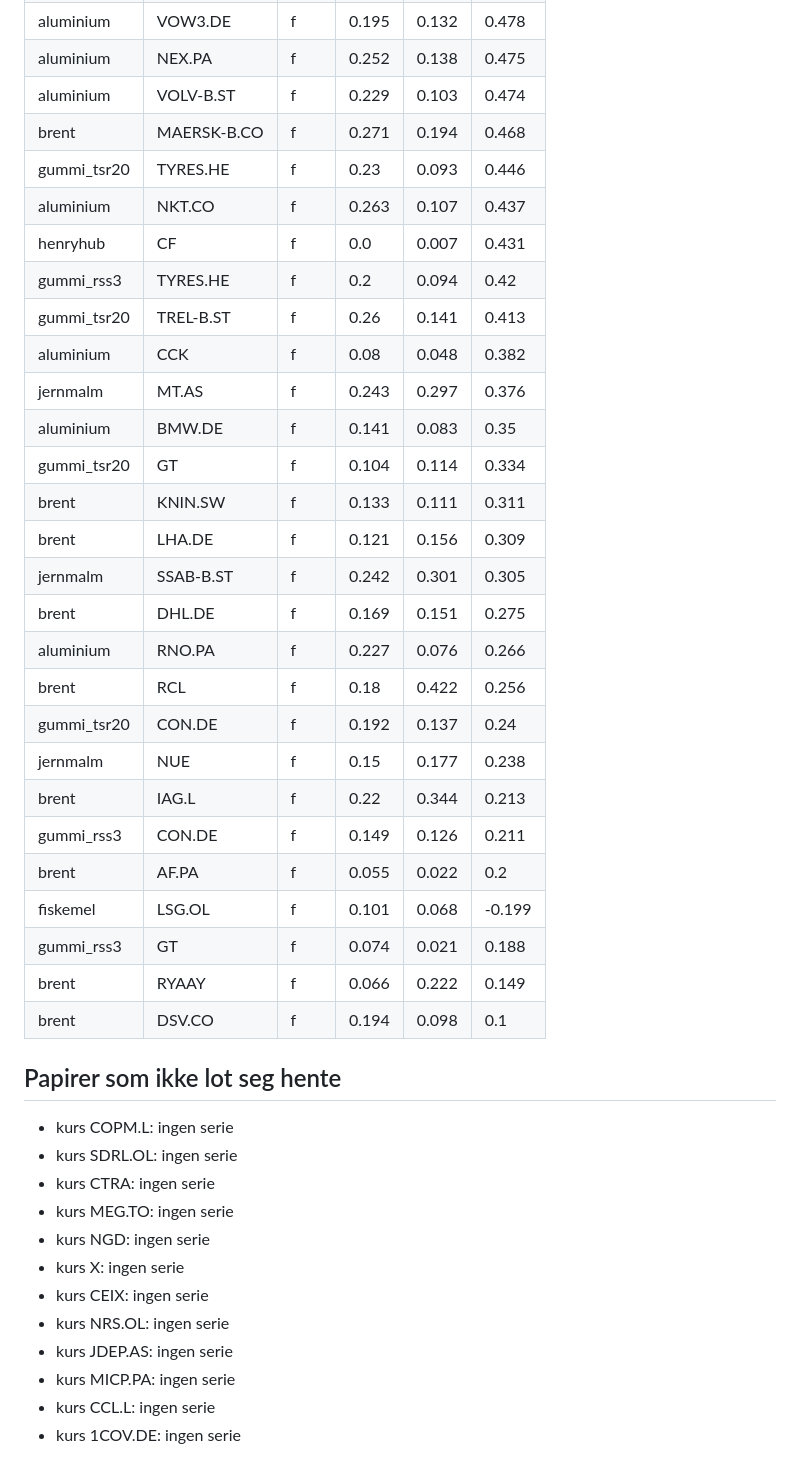
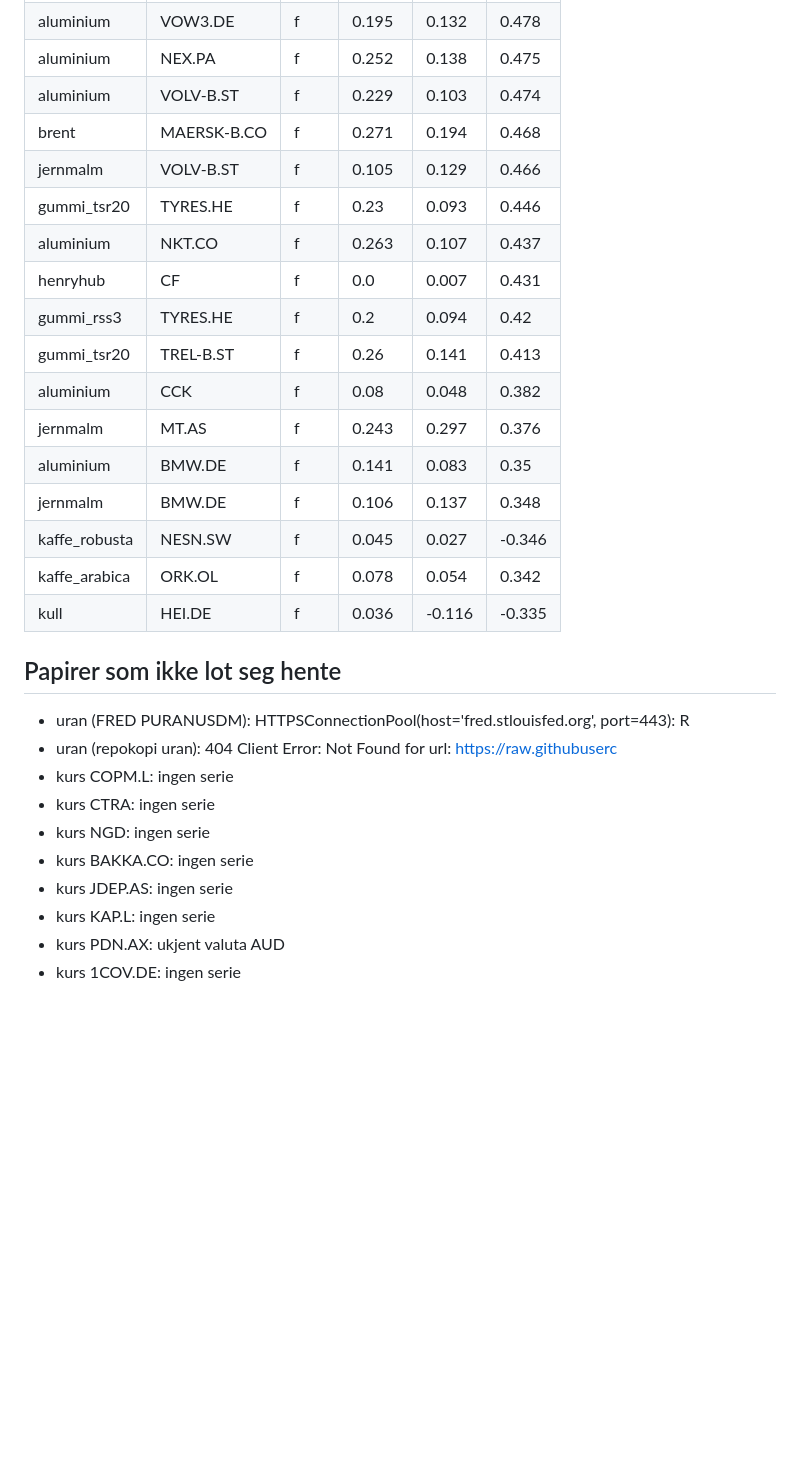
Before and after one commit to frdmid/syklusbordet-data, a Markdown page: sonde_ikz.md, the part around one of its changes. Rendered like a GitHub page; blank space fills up the shorter version.

Commit message:
sonde ikz sonde_ikz.md

```diff
--- a/sonde_ikz.md
+++ b/sonde_ikz.md
@@ -751,6 +762,7 @@ Kolonner: r1 = korrelasjon i manedlige realendringer. r12 = samme over overlappe
 | aluminium | NEX.PA | f | 0.252 | 0.138 | 0.475 |
 | aluminium | VOLV-B.ST | f | 0.229 | 0.103 | 0.474 |
 | brent | MAERSK-B.CO | f | 0.271 | 0.194 | 0.468 |
+| jernmalm | VOLV-B.ST | f | 0.105 | 0.129 | 0.466 |
 | gummi_tsr20 | TYRES.HE | f | 0.23 | 0.093 | 0.446 |
 | aluminium | NKT.CO | f | 0.263 | 0.107 | 0.437 |
 | henryhub | CF | f | 0.0 | 0.007 | 0.431 |
@@ -759,34 +771,20 @@ Kolonner: r1 = korrelasjon i manedlige realendringer. r12 = samme over overlappe
 | aluminium | CCK | f | 0.08 | 0.048 | 0.382 |
 | jernmalm | MT.AS | f | 0.243 | 0.297 | 0.376 |
 | aluminium | BMW.DE | f | 0.141 | 0.083 | 0.35 |
-| gummi_tsr20 | GT | f | 0.104 | 0.114 | 0.334 |
-| brent | KNIN.SW | f | 0.133 | 0.111 | 0.311 |
-| brent | LHA.DE | f | 0.121 | 0.156 | 0.309 |
-| jernmalm | SSAB-B.ST | f | 0.242 | 0.301 | 0.305 |
-| brent | DHL.DE | f | 0.169 | 0.151 | 0.275 |
-| aluminium | RNO.PA | f | 0.227 | 0.076 | 0.266 |
-| brent | RCL | f | 0.18 | 0.422 | 0.256 |
-| gummi_tsr20 | CON.DE | f | 0.192 | 0.137 | 0.24 |
-| jernmalm | NUE | f | 0.15 | 0.177 | 0.238 |
-| brent | IAG.L | f | 0.22 | 0.344 | 0.213 |
-| gummi_rss3 | CON.DE | f | 0.149 | 0.126 | 0.211 |
-| brent | AF.PA | f | 0.055 | 0.022 | 0.2 |
-| fiskemel | LSG.OL | f | 0.101 | 0.068 | -0.199 |
-| gummi_rss3 | GT | f | 0.074 | 0.021 | 0.188 |
-| brent | RYAAY | f | 0.066 | 0.222 | 0.149 |
-| brent | DSV.CO | f | 0.194 | 0.098 | 0.1 |
+| jernmalm | BMW.DE | f | 0.106 | 0.137 | 0.348 |
+| kaffe_robusta | NESN.SW | f | 0.045 | 0.027 | -0.346 |
+| kaffe_arabica | ORK.OL | f | 0.078 | 0.054 | 0.342 |
+| kull | HEI.DE | f | 0.036 | -0.116 | -0.335 |
 
 ## Papirer som ikke lot seg hente
 
+- uran (FRED PURANUSDM): HTTPSConnectionPool(host='fred.stlouisfed.org', port=443): R
+- uran (repokopi uran): 404 Client Error: Not Found for url: https://raw.githubuserc
 - kurs COPM.L: ingen serie
-- kurs SDRL.OL: ingen serie
 - kurs CTRA: ingen serie
-- kurs MEG.TO: ingen serie
 - kurs NGD: ingen serie
-- kurs X: ingen serie
-- kurs CEIX: ingen serie
-- kurs NRS.OL: ingen serie
+- kurs BAKKA.CO: ingen serie
 - kurs JDEP.AS: ingen serie
-- kurs MICP.PA: ingen serie
-- kurs CCL.L: ingen serie
+- kurs KAP.L: ingen serie
+- kurs PDN.AX: ukjent valuta AUD
 - kurs 1COV.DE: ingen serie
```
Also changed, not shown: other parts of sonde_ikz.md (+351 -340 lines).
